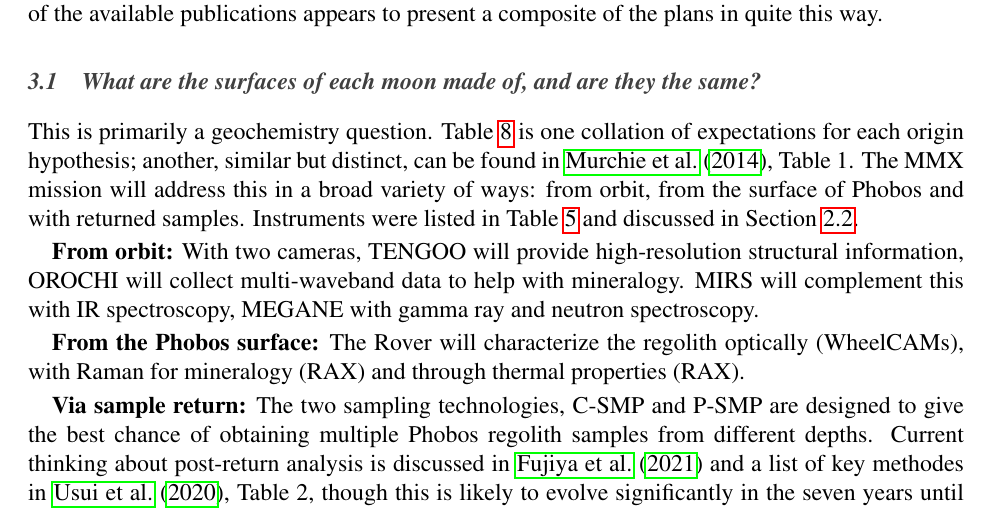
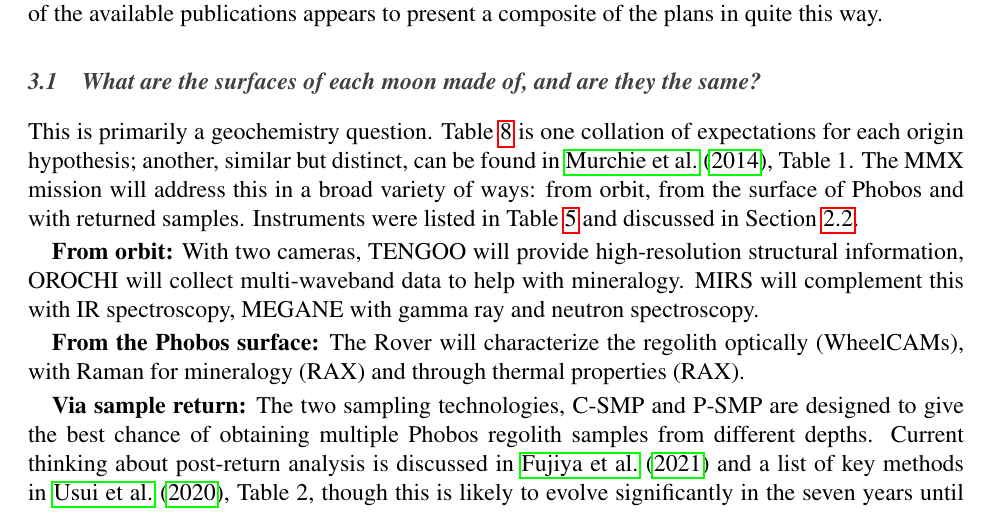
Before and after one commit to colinleach/PTYS516, a LaTeX document (term_paper/term_paper.tex): part of page 7 of 19 before the commit and part of page 7 of 18 after it, cut so that both start at the same text. Compiled offline with pdfLaTeX.

Commit message:
small typo fixed, this version submitted for grading

```diff
--- a/term_paper/term_paper.tex
+++ b/term_paper/term_paper.tex
@@ -353,7 +353,7 @@ This is primarily a geochemistry question. Table \ref{table:samples} is one coll
 
 \textbf{From the Phobos surface:} The Rover will characterize the regolith optically (WheelCAMs), with Raman for mineralogy (RAX) and through thermal properties (RAX).
 
-\textbf{Via sample return:} The two sampling technologies, C-SMP and P-SMP are designed to give the best chance of obtaining multiple Phobos regolith samples from different depths. Current thinking about post-return analysis is discussed in \citet{fujiya_analytical_2021} and a list of key methodes in \citet{usui_importance_2020}, Table 2, though this is likely to evolve significantly in the seven years until scheduled arrival back at Earth (and beyond).
+\textbf{Via sample return:} The two sampling technologies, C-SMP and P-SMP are designed to give the best chance of obtaining multiple Phobos regolith samples from different depths. Current thinking about post-return analysis is discussed in \citet{fujiya_analytical_2021} and a list of key methods in \citet{usui_importance_2020}, Table 2, though this is likely to evolve significantly in the seven years until scheduled arrival back at Earth (and beyond).
 
 These approaches clearly complement one another in coverage and detail. Measurements from orbit provide the widest coverage, including the only measurements of Deimos. The Rover provides close-up \textit{in situ} data on the chemical and mechanical properties of the Phobos regolith, with intermediate areal coverage as it searches for the best sampling site.  Sample return gives by far the most detailed mineralogy, though with uncertainty about how representative these samples are (and the highest risk of mission failure).
 
```
Also changed, not shown: term_paper/term_paper.pdf, term_paper/term_paper.tex (4 more changed lines).
